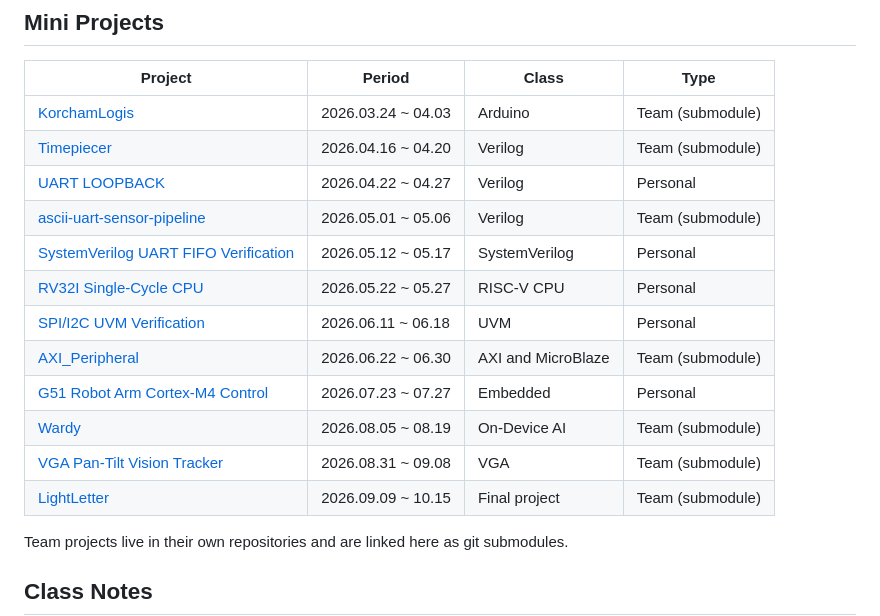
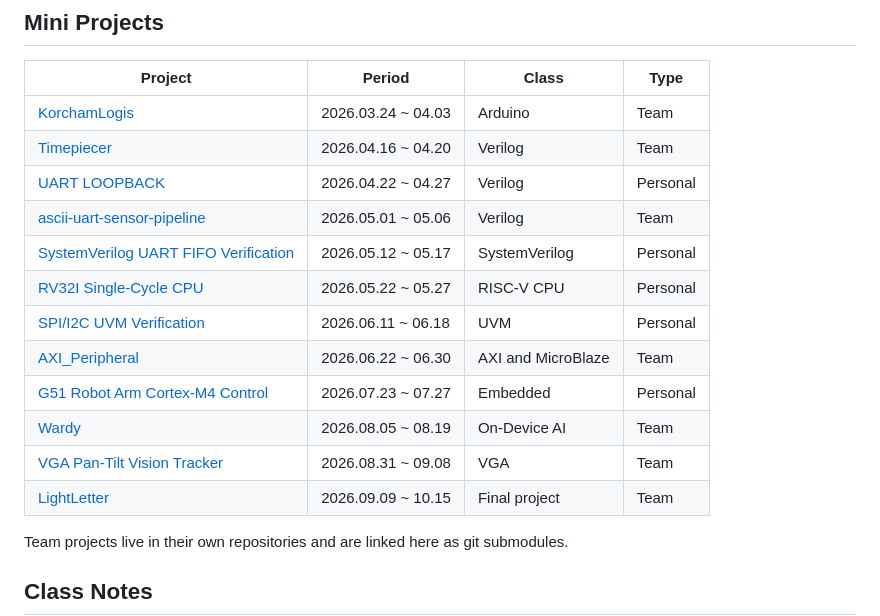
Before and after one commit to mumallaeng/korchamhrd_ai_chip_design, a Markdown page: README.en.md, the part around the change. GitHub-like rendering.

Commit message:
docs(readme): drop the submodule label from the project type column

```diff
--- a/README.en.md
+++ b/README.en.md
@@ -8,18 +8,18 @@
 
 | Project | Period | Class | Type |
 | --- | --- | --- | --- |
-| [KorchamLogis](KorchamLogis) | 2026.03.24 ~ 04.03 | Arduino | Team (submodule) |
-| [Timepiecer](Timepiecer) | 2026.04.16 ~ 04.20 | Verilog | Team (submodule) |
+| [KorchamLogis](KorchamLogis) | 2026.03.24 ~ 04.03 | Arduino | Team |
+| [Timepiecer](Timepiecer) | 2026.04.16 ~ 04.20 | Verilog | Team |
 | [UART LOOPBACK](mini_project-UART_FIFO) | 2026.04.22 ~ 04.27 | Verilog | Personal |
-| [ascii-uart-sensor-pipeline](ascii-uart-sensor-pipeline) | 2026.05.01 ~ 05.06 | Verilog | Team (submodule) |
+| [ascii-uart-sensor-pipeline](ascii-uart-sensor-pipeline) | 2026.05.01 ~ 05.06 | Verilog | Team |
 | [SystemVerilog UART FIFO Verification](mini_project-SV_Verification) | 2026.05.12 ~ 05.17 | SystemVerilog | Personal |
 | [RV32I Single-Cycle CPU](mini_project-RV32I) | 2026.05.22 ~ 05.27 | RISC-V CPU | Personal |
 | [SPI/I2C UVM Verification](mini_project-UVM_SPI_I2C) | 2026.06.11 ~ 06.18 | UVM | Personal |
-| [AXI_Peripheral](AXI_Peripheral) | 2026.06.22 ~ 06.30 | AXI and MicroBlaze | Team (submodule) |
+| [AXI_Peripheral](AXI_Peripheral) | 2026.06.22 ~ 06.30 | AXI and MicroBlaze | Team |
 | [G51 Robot Arm Cortex-M4 Control](mini_project-Cortex-M4) | 2026.07.23 ~ 07.27 | Embedded | Personal |
-| [Wardy](wardy) | 2026.08.05 ~ 08.19 | On-Device AI | Team (submodule) |
-| [VGA Pan-Tilt Vision Tracker](VGA-Pan-Tilt-CCTV) | 2026.08.31 ~ 09.08 | VGA | Team (submodule) |
-| [LightLetter](LightLetter) | 2026.09.09 ~ 10.15 | Final project | Team (submodule) |
+| [Wardy](wardy) | 2026.08.05 ~ 08.19 | On-Device AI | Team |
+| [VGA Pan-Tilt Vision Tracker](VGA-Pan-Tilt-CCTV) | 2026.08.31 ~ 09.08 | VGA | Team |
+| [LightLetter](LightLetter) | 2026.09.09 ~ 10.15 | Final project | Team |
 
 Team projects live in their own repositories and are linked here as git submodules.
 
```
Also changed, not shown: README.md (+7 -7 lines).
